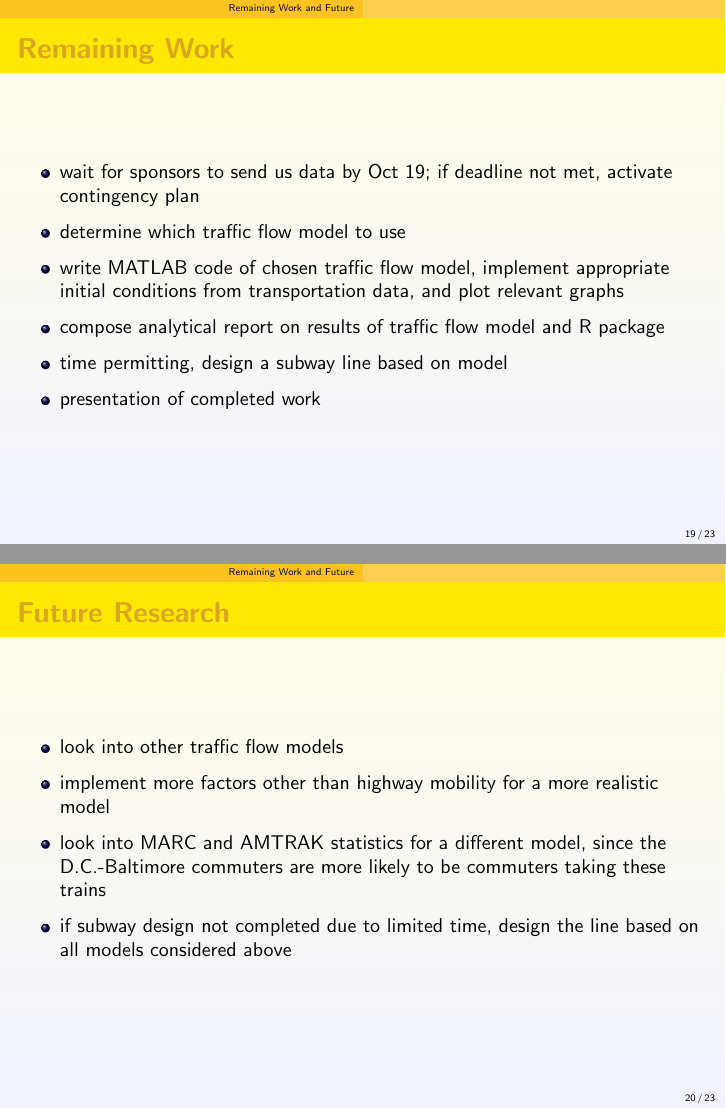
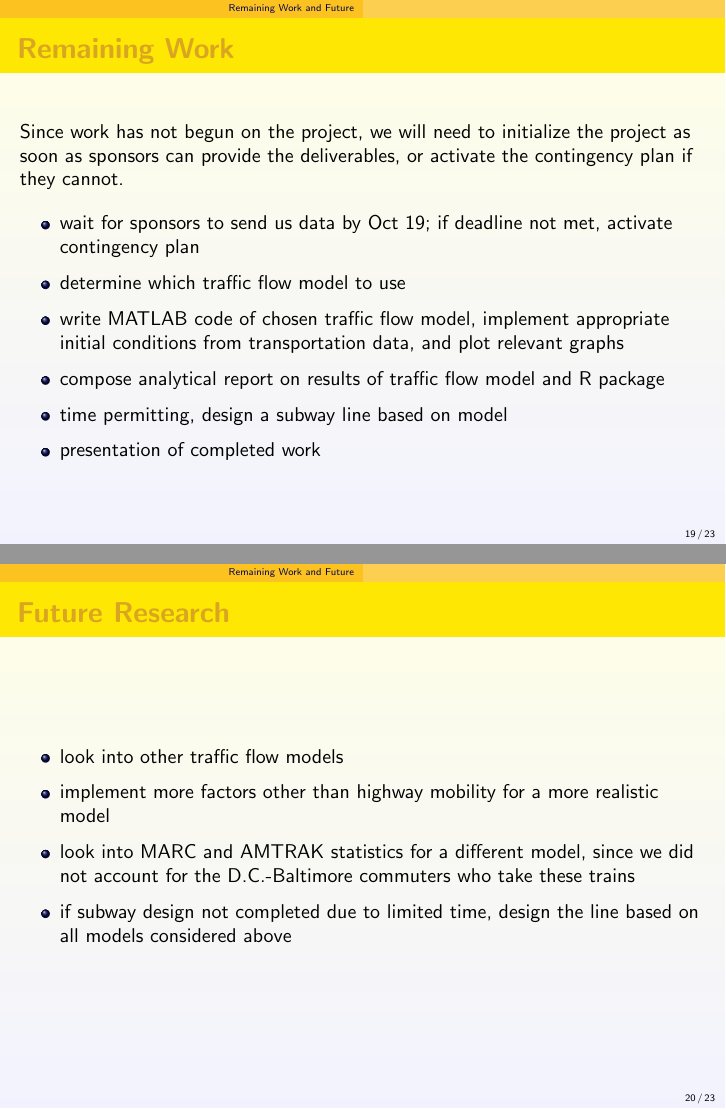
Before and after one commit to dannisaur/550400.midtermpresentation, LaTeX slides (presentation.tex): pages 19 and 20 of 23, joined at a grey line. Compiled offline with pdfLaTeX.

Commit message:
spellchecked

```diff
--- a/presentation.tex
+++ b/presentation.tex
@@ -306,6 +306,8 @@ Baltimore & 269,917 & 186,961 \\ [1ex] % [1ex] adds vertical space
 \section{Remaining Work and Future}
 \begin{frame}
     \frametitle{Remaining Work}
+  Since work has not begun on the project, we will need to initialize the project as soon as sponsors can provide the deliverables, or activate the contingency plan if they cannot.
+  \vspace{7pt}
 	\begin{itemize}
 	\item wait for sponsors to send us data by Oct 19; if deadline not met, activate contingency plan
 	\item determine which traffic flow model to use
@@ -321,7 +323,7 @@ Baltimore & 269,917 & 186,961 \\ [1ex] % [1ex] adds vertical space
 	\begin{itemize}
 	\item look into other traffic flow models
 	\item implement more factors other than highway mobility for a more realistic model
-	\item look into MARC and AMTRAK statistics for a different model, since the D.C.-Baltimore commuters are more likely to be commuters taking these trains
+	\item look into MARC and AMTRAK statistics for a different model, since we did not account for the D.C.-Baltimore commuters who take these trains
 	\item if subway design not completed due to limited time, design the line based on all models considered above
 	\end{itemize}
 \end{frame}
```
Also changed, not shown: presentation.pdf, presentation.tex (4 more changed lines), 2 other files.
